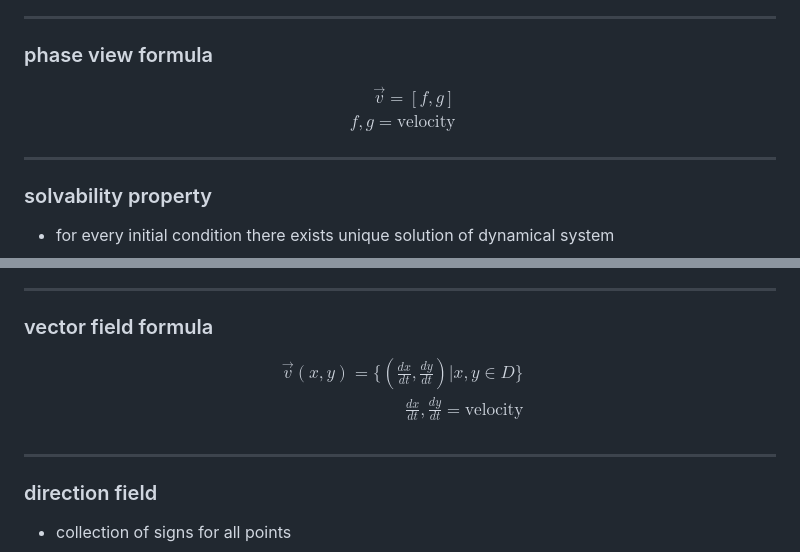
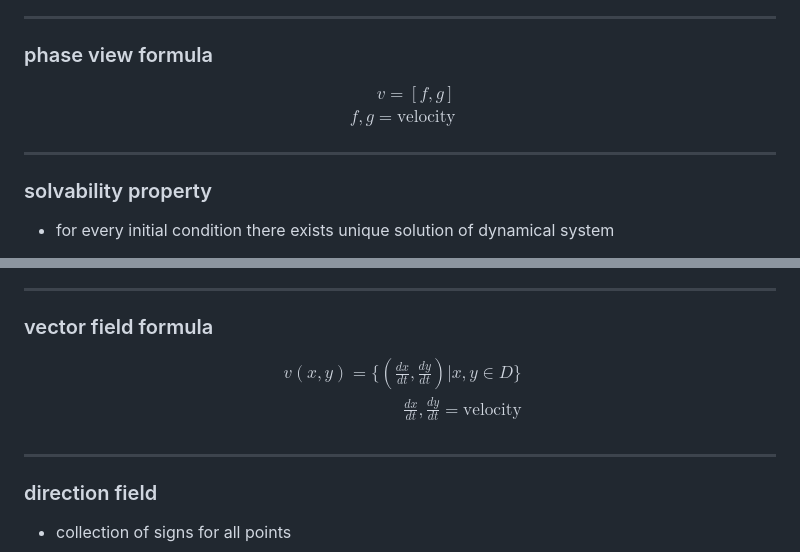
Before and after one commit to t0masGutierrez/notes, a Markdown page: 3 Mathematical Modeling/4 Two-Dimensional Linear Dynamics.md, 2 parts joined by grey strips. Drawn GitHub-style.

Commit message:
update notes

```diff
--- a/3 Mathematical Modeling/4 Two-Dimensional Linear Dynamics.md
+++ b/3 Mathematical Modeling/4 Two-Dimensional Linear Dynamics.md
@@ -43,7 +43,7 @@ $$
 
 $$
 \begin{aligned}
-\vec v = [f, g] \\
+v = [f, g] \\
 f, g = \text{velocity}
 \end{aligned}
 $$
@@ -72,7 +72,7 @@ $$
 
 $$
 \begin{aligned}
-\vec v(x, y) = \{(\frac{dx}{dt}, \frac{dy}{dt})| x, y \in D\} \\
+v(x, y) = \{(\frac{dx}{dt}, \frac{dy}{dt})| x, y \in D\} \\
 \frac{dx}{dt}, \frac{dy}{dt} = \text{velocity} \\
 \end{aligned}
 $$
```
